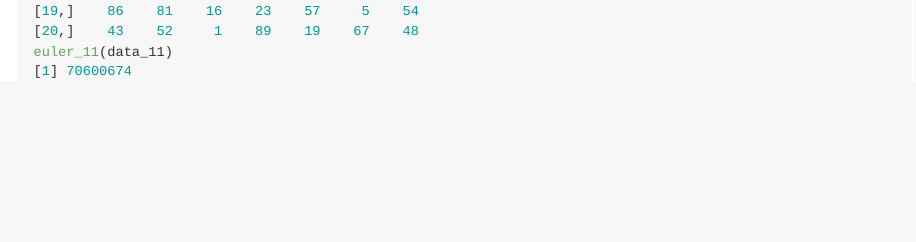
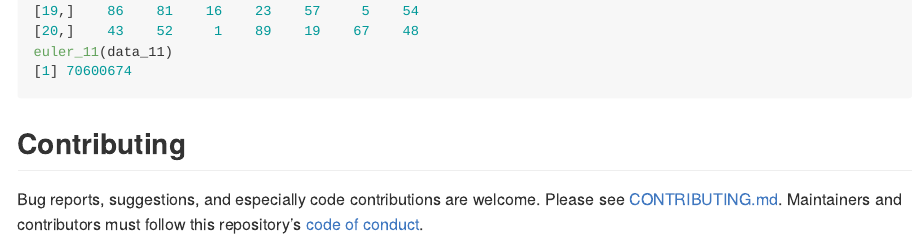
Before and after one commit to nathaneastwood/euler, an R Markdown document (README.Rmd): the page in a window 1100 px wide, from 1360 px down. The pictures show the output file README.md that the author committed with the source, drawn offline in the style of GitHub; badge pictures from the web are left out.

Commit message:
doc: Make CONTRIBUTING more explicit

````diff
--- a/README.Rmd
+++ b/README.Rmd
@@ -44,3 +44,7 @@ We can, for example, solve [Euler problem 11](https://projecteuler.net/problem=1
 data_11
 euler_11(data_11)
 ```
+
+## Contributing
+
+Bug reports, suggestions, and especially code contributions are welcome. Please see [CONTRIBUTING.md](https://github.com/nathaneastwood/euler/blob/master/CONTRIBUTING.md). Maintainers and contributors must follow this repository's [code of conduct](https://thoughtbot.com/open-source-code-of-conduct).
````
Also changed, not shown: README.md.
